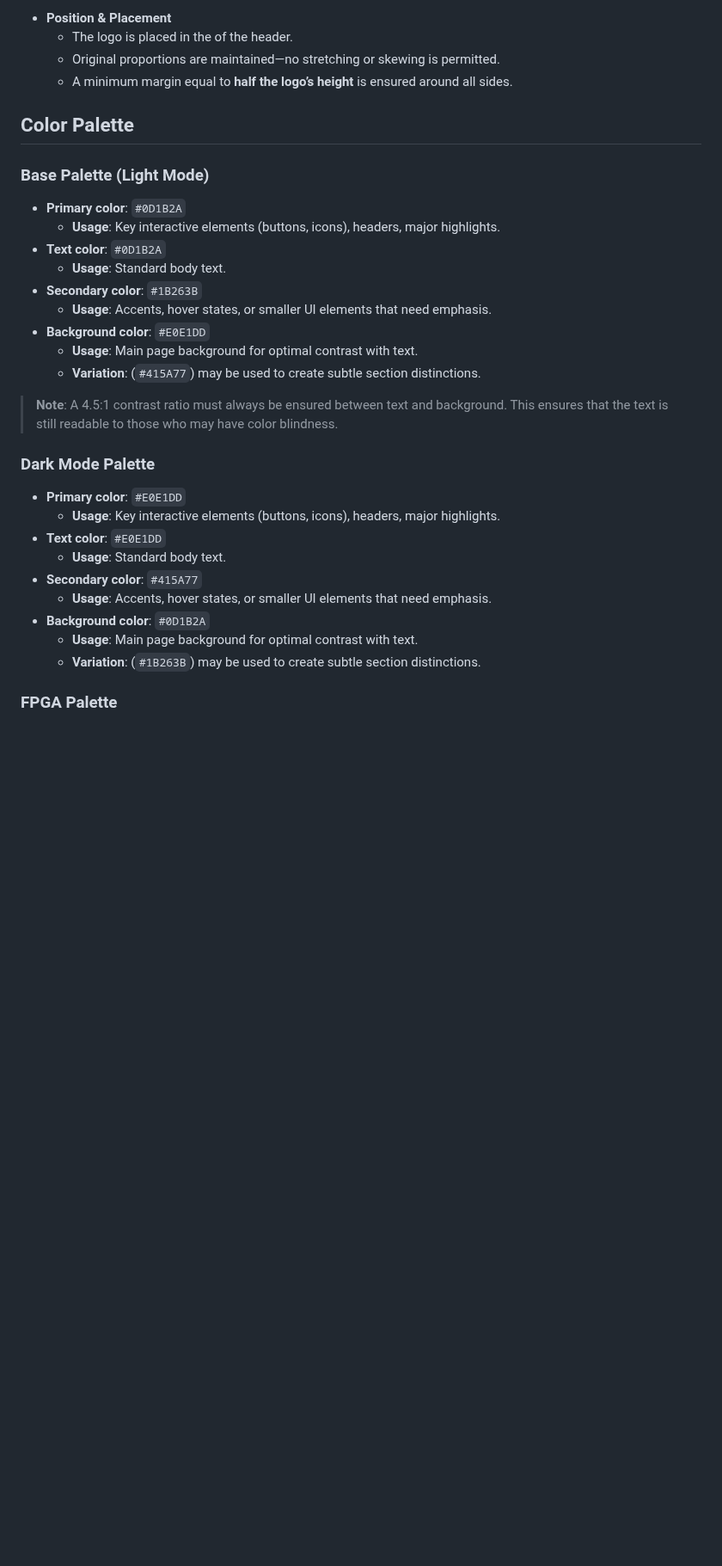
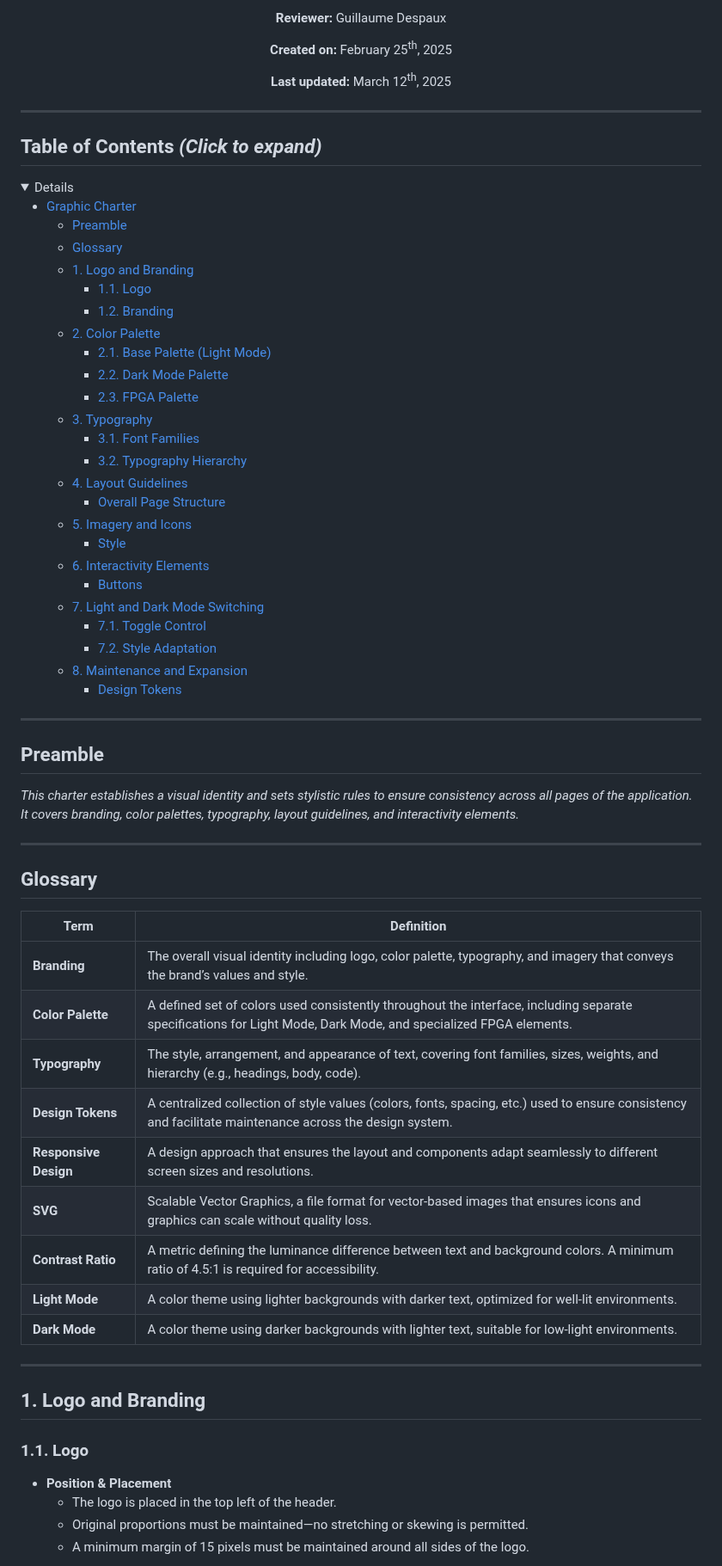
Before and after one commit to algosup/2024-2025-project-4-web-fpga-team-4, a Markdown page: documents/functional-specifications/graphic-charter.md, the part around one of its changes. Shown at 86% size. Drawn GitHub-style; folded sections open; blank space fills up the shorter version.

Commit message:
Update graphic charter

```diff
--- a/documents/functional-specifications/graphic-charter.md
+++ b/documents/functional-specifications/graphic-charter.md
@@ -9,39 +11,74 @@ This charter is intended to establish a visual identity and stylistic rules that
 
-- **Position & Placement**
-    - The logo is placed in the <!-- left, right --> of the header.
-    - Original proportions are maintained—no stretching or skewing is permitted.
-    - A minimum margin equal to **half the logo’s height** is ensured around all sides.
+**Reviewer:** Guillaume Despaux
 
-<!-- todo: logo -->
+**Created on:** February 25<sup>th</sup>, 2025
 
-## Color Palette
+**Last updated:** March 12<sup>th</sup>, 2025
 
-### Base Palette (Light Mode)
+</div>
 
-- **Primary color**: `#0D1B2A`
-    - **Usage**: Key interactive elements (buttons, icons), headers, major highlights.
-- **Text color**: `#0D1B2A`
-    - **Usage**: Standard body text.
-- **Secondary color**: `#1B263B`
-    - **Usage**: Accents, hover states, or smaller UI elements that need emphasis.
-- **Background color**: `#E0E1DD`
-    - **Usage**: Main page background for optimal contrast with text.
-    - **Variation**: (`#415A77`) may be used to create subtle section distinctions.
+---
+
+<summary><h2 id="toc"> Table of Contents <i>(Click to expand)</i></h2></summary>
+
+<details>
+
+- [Graphic Charter](#graphic-charter)
+  - [Preamble](#preamble)
+  - [Glossary](#glossary)
+  - [1. Logo and Branding](#1-logo-and-branding)
+    - [1.1. Logo](#11-logo)
+    - [1.2. Branding](#12-branding)
+  - [2. Color Palette](#2-color-palette)
+    - [2.1. Base Palette (Light Mode)](#21-base-palette-light-mode)
+    - [2.2. Dark Mode Palette](#22-dark-mode-palette)
+    - [2.3. FPGA Palette](#23-fpga-palette)
+  - [3. Typography](#3-typography)
+    - [3.1. Font Families](#31-font-families)
+    - [3.2. Typography Hierarchy](#32-typography-hierarchy)
+  - [4. Layout Guidelines](#4-layout-guidelines)
+    - [Overall Page Structure](#overall-page-structure)
+  - [5. Imagery and Icons](#5-imagery-and-icons)
+    - [Style](#style)
+  - [6. Interactivity Elements](#6-interactivity-elements)
+    - [Buttons](#buttons)
+  - [7. Light and Dark Mode Switching](#7-light-and-dark-mode-switching)
+    - [7.1. Toggle Control](#71-toggle-control)
+    - [7.2. Style Adaptation](#72-style-adaptation)
+  - [8. Maintenance and Expansion](#8-maintenance-and-expansion)
+    - [Design Tokens](#design-tokens)
+
+</details>
+
+---
+
+## Preamble
+*This charter establishes a visual identity and sets stylistic rules to ensure consistency across all pages of the application. It covers branding, color palettes, typography, layout guidelines, and interactivity elements.*
+
+---
+
+## Glossary
 
 
+| Term              | Definition                                                                                                                                                      |
+|-------------------|-----------------------------------------------------------------------------------------------------------------------------------------------------------------|
+| **Branding**      | The overall visual identity including logo, color palette, typography, and imagery that conveys the brand’s values and style.                                   |
+| **Color Palette** | A defined set of colors used consistently throughout the interface, including separate specifications for Light Mode, Dark Mode, and specialized FPGA elements. |
+| **Typography**    | The style, arrangement, and appearance of text, covering font families, sizes, weights, and hierarchy (e.g., headings, body, code).                             |
+| **Design Tokens** | A centralized collection of style values (colors, fonts, spacing, etc.) used to ensure consistency and facilitate maintenance across the design system.         |
+| **Responsive Design** | A design approach that ensures the layout and components adapt seamlessly to different screen sizes and resolutions.                                        |
+| **SVG**           | Scalable Vector Graphics, a file format for vector-based images that ensures icons and graphics can scale without quality loss.                                 |
+| **Contrast Ratio** | A metric defining the luminance difference between text and background colors. A minimum ratio of 4.5:1 is required for accessibility.                         |
+| **Light Mode**    | A color theme using lighter backgrounds with darker text, optimized for well-lit environments.                                                                  |
+| **Dark Mode**     | A color theme using darker backgrounds with lighter text, suitable for low-light environments.                                                                  |
 
-> **Note**: A 4.5:1 contrast ratio must always be ensured between text and background. This ensures that the text is still readable to those who may have color blindness.
+---
 
-### Dark Mode Palette
+## 1. Logo and Branding
 
-- **Primary color**: `#E0E1DD`
-    - **Usage**: Key interactive elements (buttons, icons), headers, major highlights.
-- **Text color**: `#E0E1DD`
-    - **Usage**: Standard body text.
-- **Secondary color**: `#415A77`
-    - **Usage**: Accents, hover states, or smaller UI elements that need emphasis.
-- **Background color**: `#0D1B2A`
-    - **Usage**: Main page background for optimal contrast with text.
-    - **Variation**: (`#1B263B`) may be used to create subtle section distinctions.
-### FPGA Palette
+### 1.1. Logo
+- **Position & Placement**
+  - The logo is placed in the top left of the header.
+  - Original proportions must be maintained—no stretching or skewing is permitted.
+  - A minimum margin of 15 pixels must be maintained around all sides of the logo.
 
```
Also changed, not shown: other parts of documents/functional-specifications/graphic-charter.md (+162 -99 lines), documents/functional-specifications/functional-specifications.md (+34 -4 lines).
